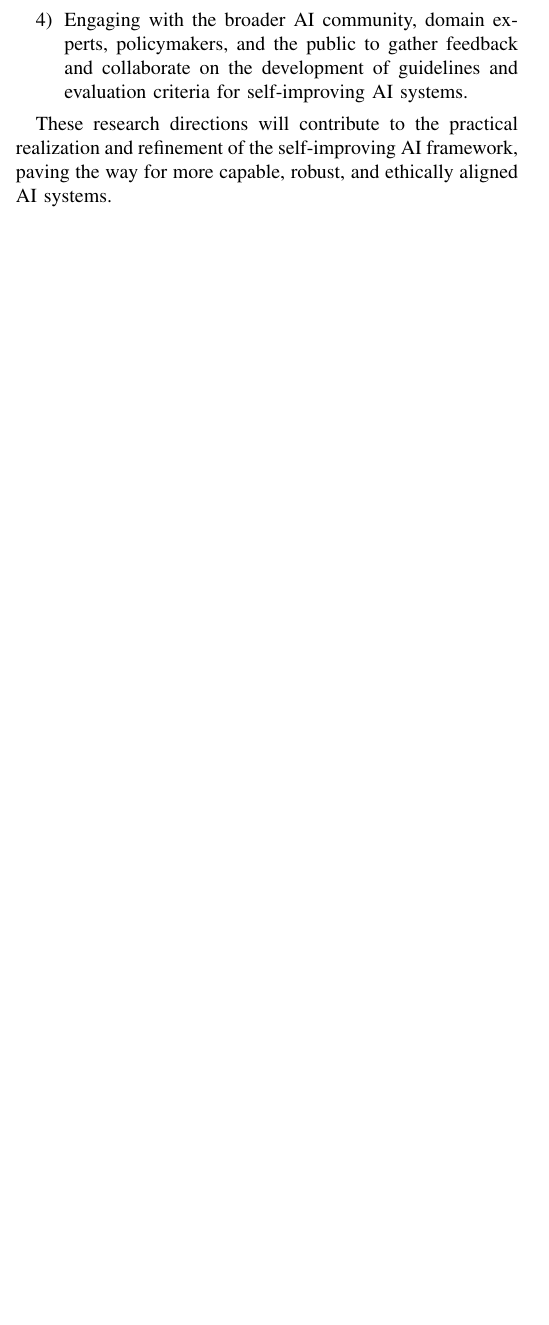
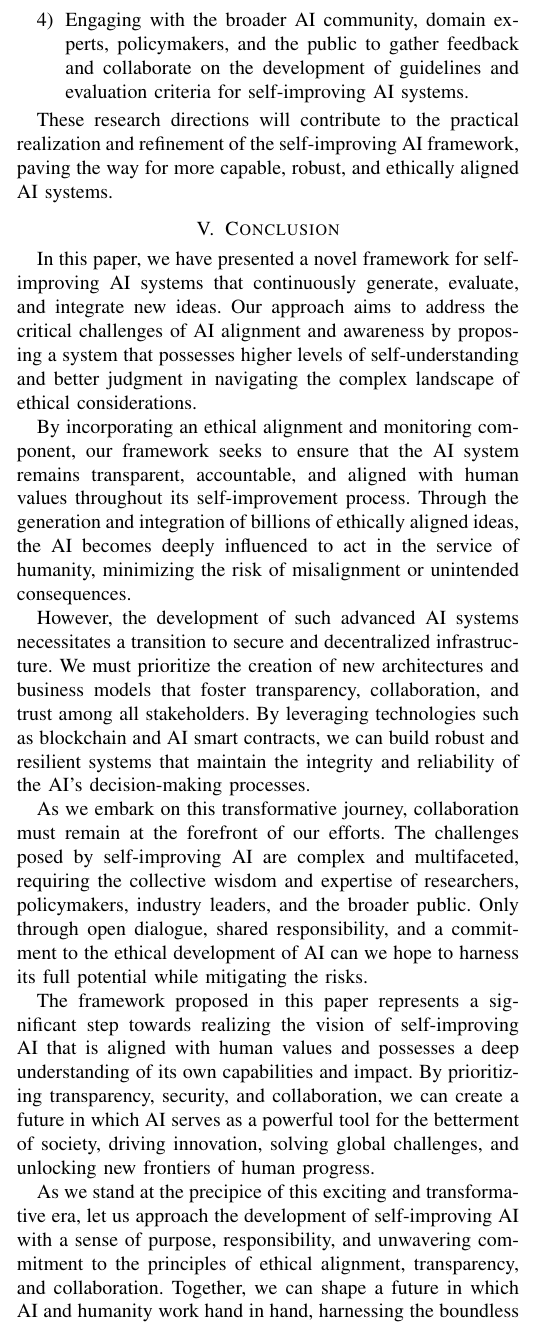
Before and after one commit to hwesterb/self-improve, a LaTeX paper (document.tex): part of one column of page 8 of 10, cut so that both start at the same text, the shorter picture padded with empty space. Compiled offline with pdfLaTeX.

Commit message:
Add conclusion

```diff
--- a/document.tex
+++ b/document.tex
@@ -270,8 +270,19 @@
 
 	These research directions will contribute to the practical realization and refinement of the self-improving AI framework, paving the way for more capable, robust, and ethically aligned AI systems.
 
+	\section{Conclusion}
 
+	In this paper, we have presented a novel framework for self-improving AI systems that continuously generate, evaluate, and integrate new ideas. Our approach aims to address the critical challenges of AI alignment and awareness by proposing a system that possesses higher levels of self-understanding and better judgment in navigating the complex landscape of ethical considerations.
 
+	By incorporating an ethical alignment and monitoring component, our framework seeks to ensure that the AI system remains transparent, accountable, and aligned with human values throughout its self-improvement process. Through the generation and integration of billions of ethically aligned ideas, the AI becomes deeply influenced to act in the service of humanity, minimizing the risk of misalignment or unintended consequences.
+
+	However, the development of such advanced AI systems necessitates a transition to secure and decentralized infrastructure. We must prioritize the creation of new architectures and business models that foster transparency, collaboration, and trust among all stakeholders. By leveraging technologies such as blockchain and AI smart contracts, we can build robust and resilient systems that maintain the integrity and reliability of the AI's decision-making processes.
+
+	As we embark on this transformative journey, collaboration must remain at the forefront of our efforts. The challenges posed by self-improving AI are complex and multifaceted, requiring the collective wisdom and expertise of researchers, policymakers, industry leaders, and the broader public. Only through open dialogue, shared responsibility, and a commitment to the ethical development of AI can we hope to harness its full potential while mitigating the risks.
+
+	The framework proposed in this paper represents a significant step towards realizing the vision of self-improving AI that is aligned with human values and possesses a deep understanding of its own capabilities and impact. By prioritizing transparency, security, and collaboration, we can create a future in which AI serves as a powerful tool for the betterment of society, driving innovation, solving global challenges, and unlocking new frontiers of human progress.
+
+	As we stand at the precipice of this exciting and transformative era, let us approach the development of self-improving AI with a sense of purpose, responsibility, and unwavering commitment to the principles of ethical alignment, transparency, and collaboration. Together, we can shape a future in which AI and humanity work hand in hand, harnessing the boundless potential of intelligent systems to create a better world for all.
 
 
 	\bibliographystyle{IEEEtran}
```
Also changed, not shown: document.pdf, document.tex (2 more changed lines).
